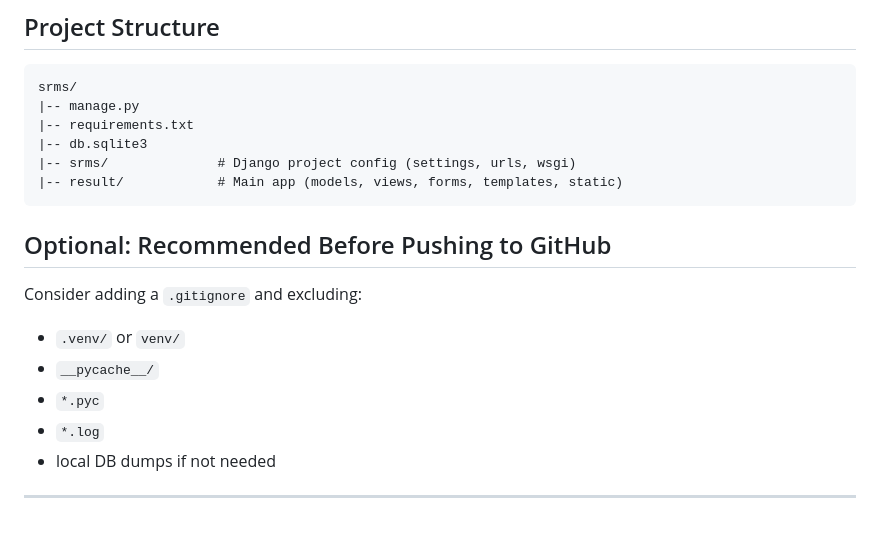
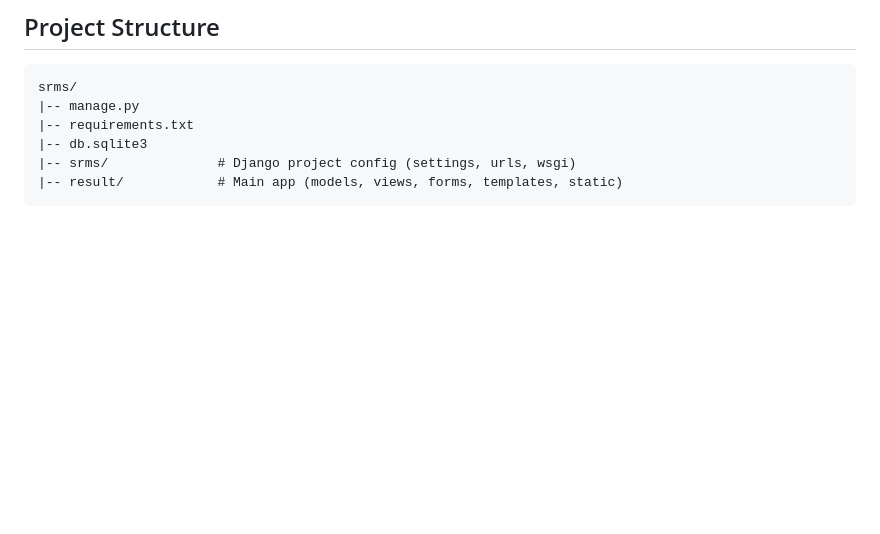
Before and after one commit to akshaymamidala/StudentResultManagementSystem-SRMS, a Markdown page: README.md, the part around the change. Drawn GitHub-style; blank space fills up the shorter version.

Commit message:
Update README with project details and instructions

````diff
--- a/README.md
+++ b/README.md
@@ -163,15 +163,3 @@ srms/
 |-- srms/              # Django project config (settings, urls, wsgi)
 |-- result/            # Main app (models, views, forms, templates, static)
 ```
-
-## Optional: Recommended Before Pushing to GitHub
-
-Consider adding a `.gitignore` and excluding:
-
-- `.venv/` or `venv/`
-- `__pycache__/`
-- `*.pyc`
-- `*.log`
-- local DB dumps if not needed
-
----
````
